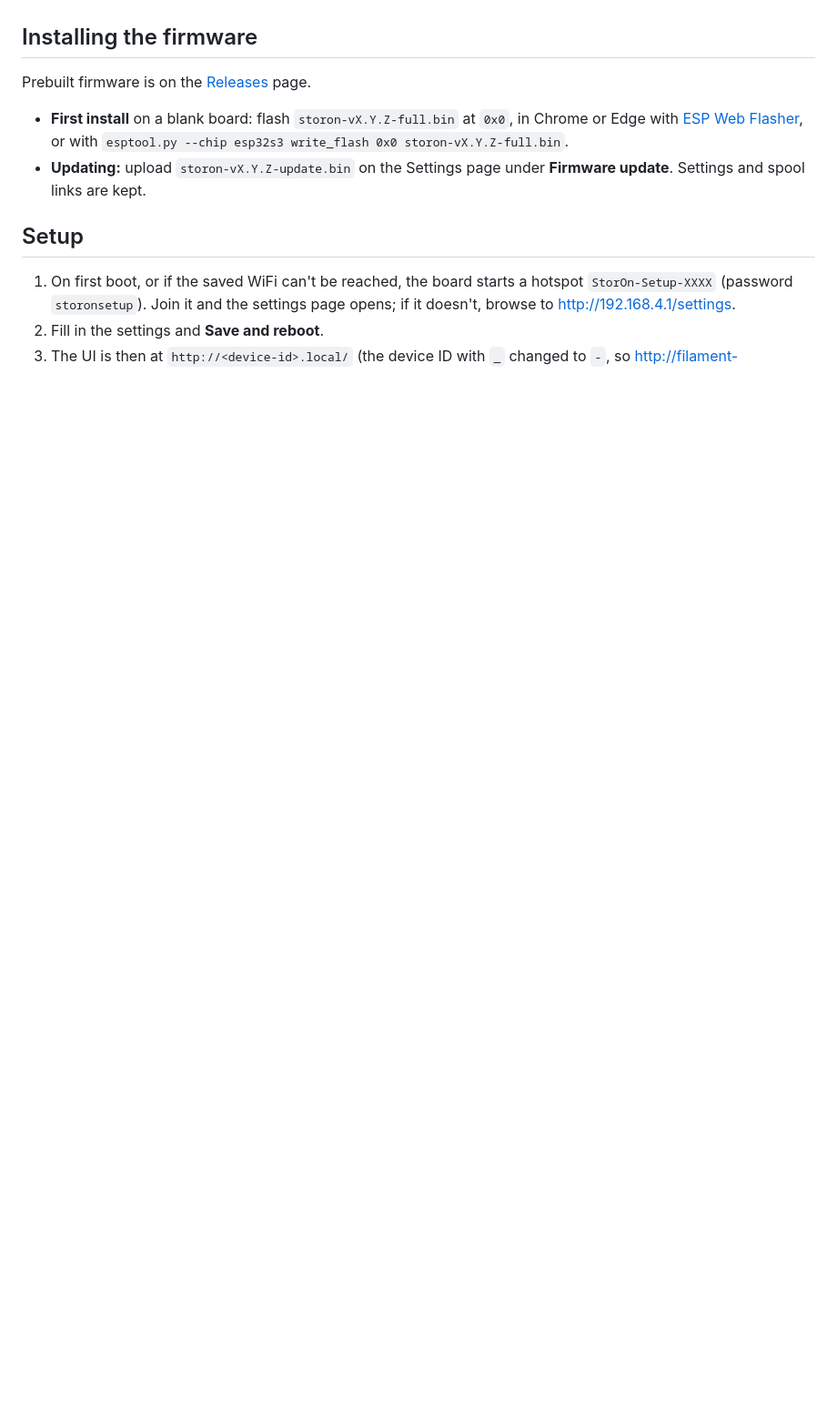
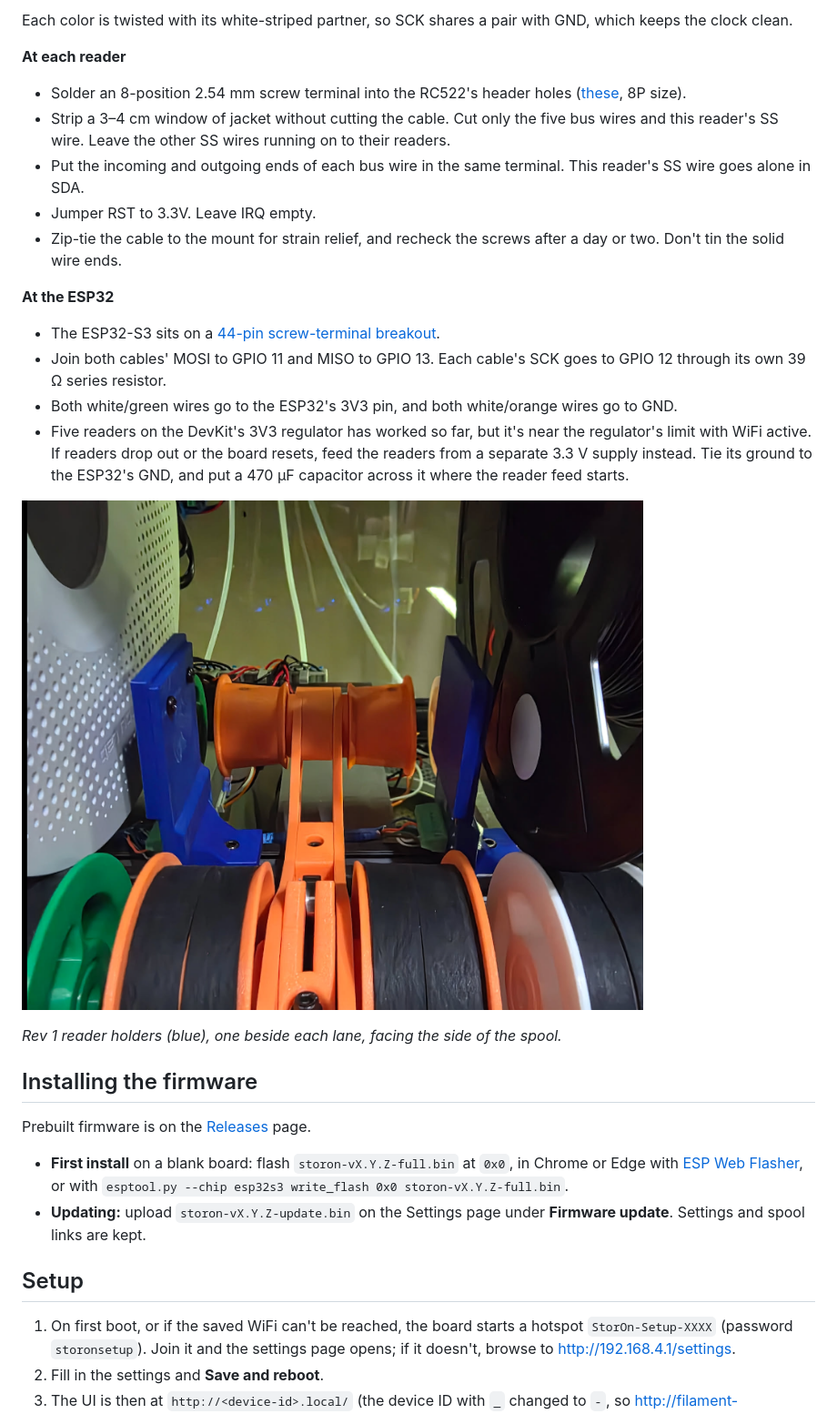
Before and after one commit to astechevolves/StorOn, a Markdown page: ESP32 Inside Cabinet/README.md, the part around one of its changes. Shown at 91% size. GitHub-like rendering; pictures changed too: images/esp32/reader-holders-rev1.png (added); blank space fills up the shorter version.

Commit message:
Add wiring for readers

```diff
--- a/ESP32 Inside Cabinet/README.md
+++ b/ESP32 Inside Cabinet/README.md
@@ -40,3 +59,21 @@ All readers share the SPI bus. Each lane has its own SS pin.
+Each color is twisted with its white-striped partner, so SCK shares a pair with GND, which keeps the clock clean.
+
+**At each reader**
+- Solder an 8-position 2.54 mm screw terminal into the RC522's header holes ([these](https://a.co/d/07W0wmXX), 8P size).
+- Strip a 3–4 cm window of jacket without cutting the cable. Cut only the five bus wires and this reader's SS wire. Leave the other SS wires running on to their readers.
+- Put the incoming and outgoing ends of each bus wire in the same terminal. This reader's SS wire goes alone in SDA.
+- Jumper RST to 3.3V. Leave IRQ empty.
+- Zip-tie the cable to the mount for strain relief, and recheck the screws after a day or two. Don't tin the solid wire ends.
+
+**At the ESP32**
+- The ESP32-S3 sits on a [44-pin screw-terminal breakout](https://a.co/d/06jYdxeh).
+- Join both cables' MOSI to GPIO 11 and MISO to GPIO 13. Each cable's SCK goes to GPIO 12 through its own 39 Ω series resistor.
+- Both white/green wires go to the ESP32's 3V3 pin, and both white/orange wires go to GND.
+- Five readers on the DevKit's 3V3 regulator has worked so far, but it's near the regulator's limit with WiFi active. If readers drop out or the board resets, feed the readers from a separate 3.3 V supply instead. Tie its ground to the ESP32's GND, and put a 470 µF capacitor across it where the reader feed starts.
+
+![Rev 1 RFID reader holders](../images/esp32/reader-holders-rev1.png)
+
+*Rev 1 reader holders (blue), one beside each lane, facing the side of the spool.*
 
 ## Installing the firmware
 
```
Also changed, not shown: other parts of ESP32 Inside Cabinet/README.md (+21 -2 lines).
